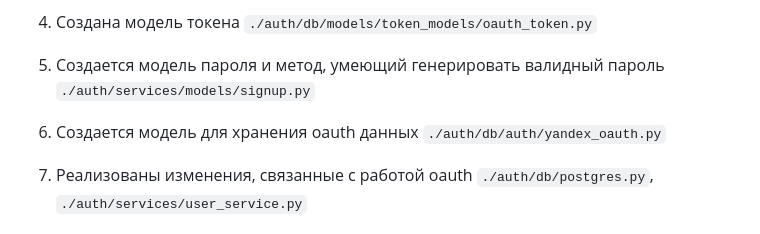
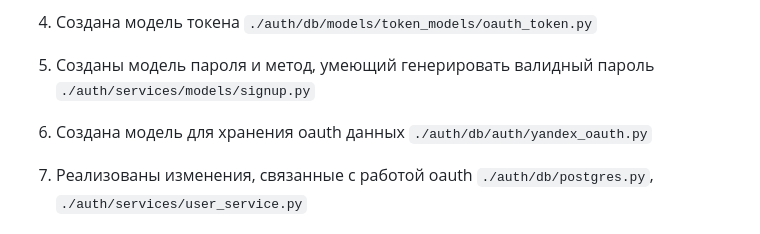
Before and after one commit to artwist-polyakov/Auth_sprint_1, a Markdown page: README.md, the part around the change. Drawn GitHub-style.

Commit message:
правки

```diff
--- a/README.md
+++ b/README.md
@@ -47,9 +47,9 @@
 
 4. Создана модель токена `./auth/db/models/token_models/oauth_token.py`
 
-5. Создается модель пароля и метод, умеющий генерировать валидный пароль `./auth/services/models/signup.py`
+5. Созданы модель пароля и метод, умеющий генерировать валидный пароль `./auth/services/models/signup.py`
 
-6. Создается модель для хранения oauth данных `./auth/db/auth/yandex_oauth.py`
+6. Создана модель для хранения oauth данных `./auth/db/auth/yandex_oauth.py`
 
 7. Реализованы изменения, связанные с работой oauth `./auth/db/postgres.py`, `./auth/services/user_service.py`
 
```
